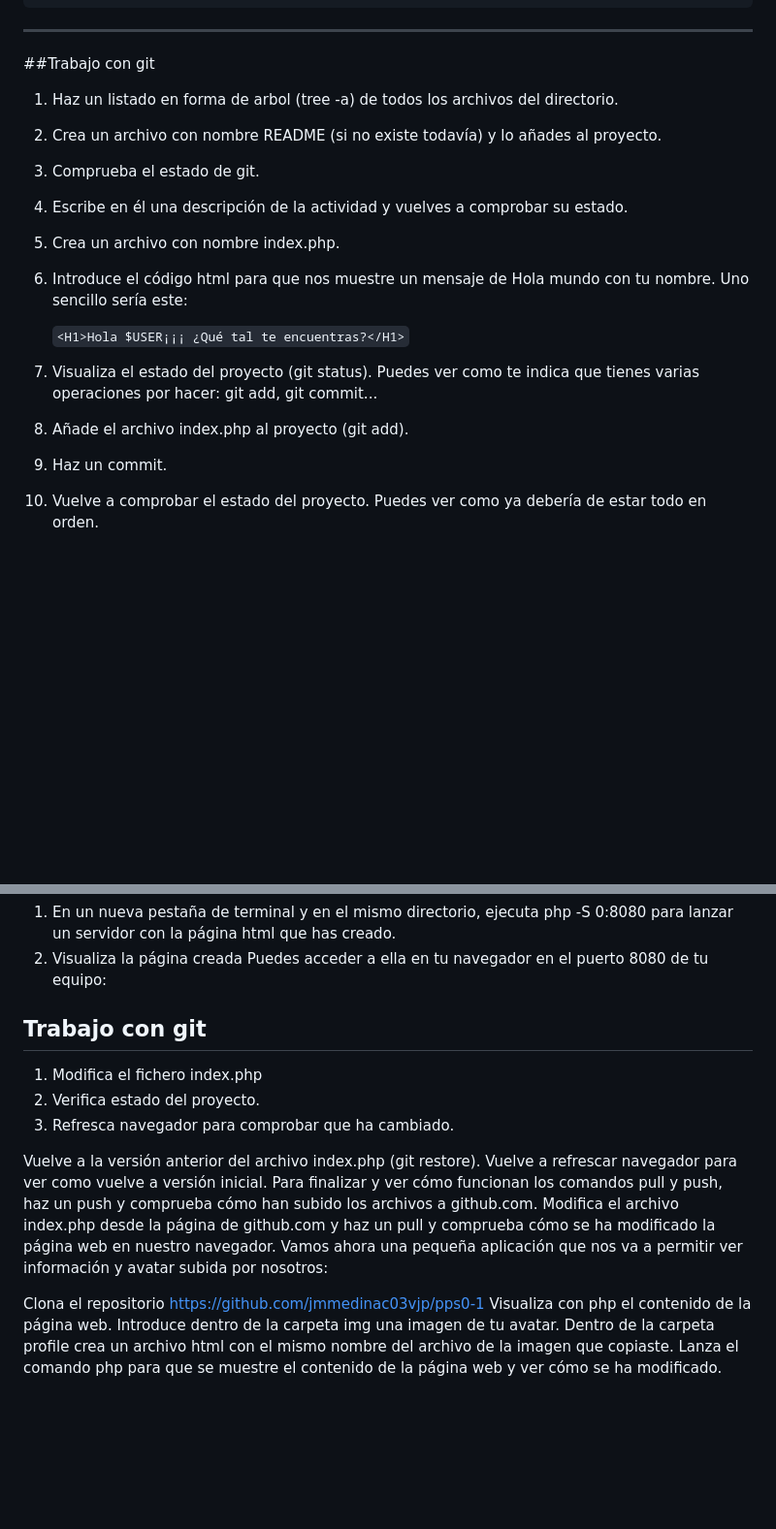
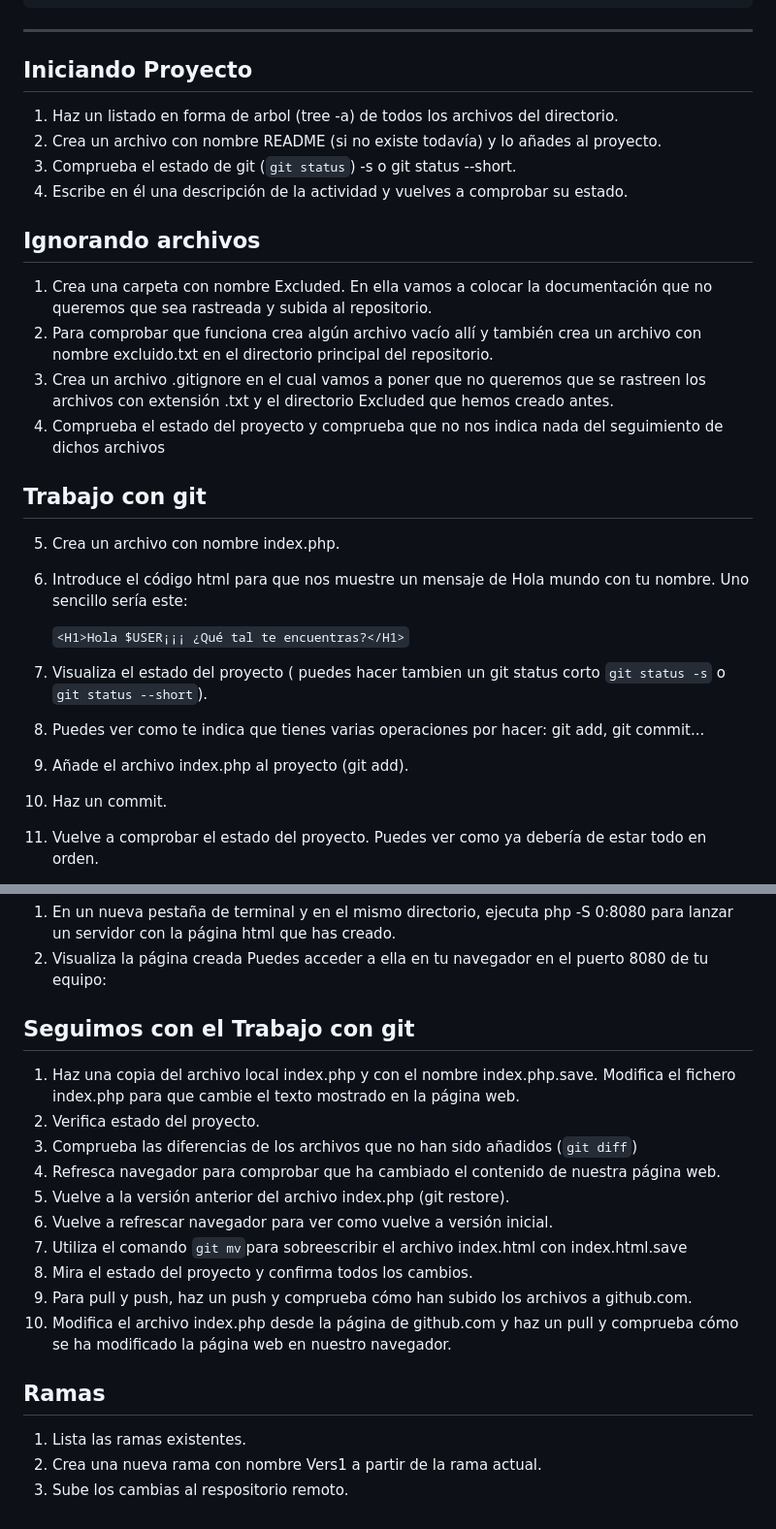
Before and after one commit to jmmedinac03vjp/PPS-Unidad0Actividad4-JoseMi, a Markdown page: README.md, 2 parts joined by grey strips. Shown at 97% size. Drawn GitHub-style; blank space fills up the shorter version.

Commit message:
finalizando proyecto

```diff
--- a/README.md
+++ b/README.md
@@ -25,19 +41,30 @@ git remote add origin git@github.com:jmmedinac03vjp/PPS-Unidad0Actividad4-JoseMi
 git push -u origin main
 ~~~
 ---
-##Trabajo con git
+## Iniciando Proyecto
 
 1. Haz un listado en forma de arbol (tree -a) de todos los archivos del directorio.
 2. Crea un archivo con nombre README (si no existe todavía) y lo añades al proyecto.
-3. Comprueba el estado de git.
+3. Comprueba el estado de git (``git status``) -s o git status --short.
 4. Escribe en él una descripción de la actividad y vuelves a comprobar su estado.
+
+## Ignorando archivos
+
+1. Crea una carpeta con nombre Excluded. En ella vamos a colocar la documentación que no queremos que sea rastreada y subida al repositorio.
+2. Para comprobar que funciona crea algún archivo vacío allí y también crea un archivo con nombre excluido.txt en el directorio principal del repositorio.
+3. Crea un archivo .gitignore en el cual vamos a poner que no queremos que se rastreen los archivos con extensión .txt y el directorio Excluded que hemos creado antes.
+4. Comprueba el estado del proyecto y comprueba que no nos indica nada del seguimiento de dichos archivos
+
+## Trabajo con git
+
 5. Crea un archivo con nombre index.php.
 6. Introduce el código html para que nos muestre un mensaje de Hola mundo con tu nombre. Uno sencillo sería este:
 
    ``<H1>Hola $USER¡¡¡ ¿Qué tal te encuentras?</H1>``
 
-8. Visualiza el estado del proyecto  (git status). Puedes ver como te indica que tienes varias operaciones por hacer: git add, git commit...
-9. Añade el archivo index.php al proyecto (git add).
+8. Visualiza el estado del proyecto ( puedes hacer tambien un git status corto ``git status -s`` o ``git status --short``).
+9. Puedes ver como te indica que tienes varias operaciones por hacer: git add, git commit...
+1. Añade el archivo index.php al proyecto (git add).
 1. Haz un commit.
 1. Vuelve a comprobar el estado del proyecto. Puedes ver como ya debería de estar todo en orden.
 1. Vuelve a subir los cambios a tu repositorio de github (git push)
@@ -47,19 +74,22 @@ git push -u origin main
 1. En un nueva pestaña de terminal y en el mismo directorio, ejecuta php -S 0:8080 para lanzar un servidor con la página html que has creado.
 2. Visualiza la página creada Puedes acceder a ella en tu navegador en el puerto 8080 de tu equipo: [](http://localhost:8080)
 
-## Trabajo con git
-1. Modifica el fichero index.php
+## Seguimos con el Trabajo con git
+
+1. Haz una copia del archivo local index.php y con el nombre index.php.save. Modifica el fichero index.php para que cambie el texto mostrado en la página web.
 2. Verifica estado del proyecto.
-3. Refresca navegador para comprobar que ha cambiado.
+3. Comprueba las diferencias de los archivos que no han sido añadidos (``git diff``)
+4. Refresca navegador para comprobar que ha cambiado el contenido de nuestra página web.
+5. Vuelve a la versión anterior del archivo index.php (git restore).
+6. Vuelve a refrescar navegador para ver como vuelve a versión inicial.
+7. Utiliza el comando ``git mv``para sobreescribir el archivo index.html con index.html.save
+8. Mira el estado del proyecto y confirma todos los cambios.
+9. Para pull y push, haz un push y comprueba cómo han subido los archivos a github.com.
+1. Modifica el archivo index.php desde la página de github.com y haz un pull y comprueba cómo se ha modificado la página web en nuestro navegador.
 
-Vuelve a la versión anterior del archivo index.php (git restore).
-Vuelve a refrescar navegador para ver como vuelve a versión inicial.
-Para finalizar y ver cómo funcionan los comandos pull y push, haz un push y comprueba cómo han subido los archivos a github.com.
-Modifica el archivo index.php desde la página de github.com y haz un pull y comprueba cómo se ha modificado la página web en nuestro navegador.
-Vamos ahora una pequeña aplicación que nos va a permitir ver información y avatar subida por nosotros:
 
-Clona el repositorio https://github.com/jmmedinac03vjp/pps0-1
-Visualiza con php el contenido de la página web.
-Introduce dentro de la carpeta img una imagen de tu avatar.
-Dentro de la carpeta profile crea un archivo html con el mismo nombre del archivo de la imagen que copiaste.
-Lanza el comando php para que se muestre el contenido de la página web y ver cómo se ha modificado.
+## Ramas
+
+1. Lista las ramas existentes.
+2. Crea una nueva rama con nombre Vers1 a partir de la rama actual.
+3. Sube los cambias al respositorio remoto.
```
Also changed, not shown: other parts of README.md (+16 -0 lines).
